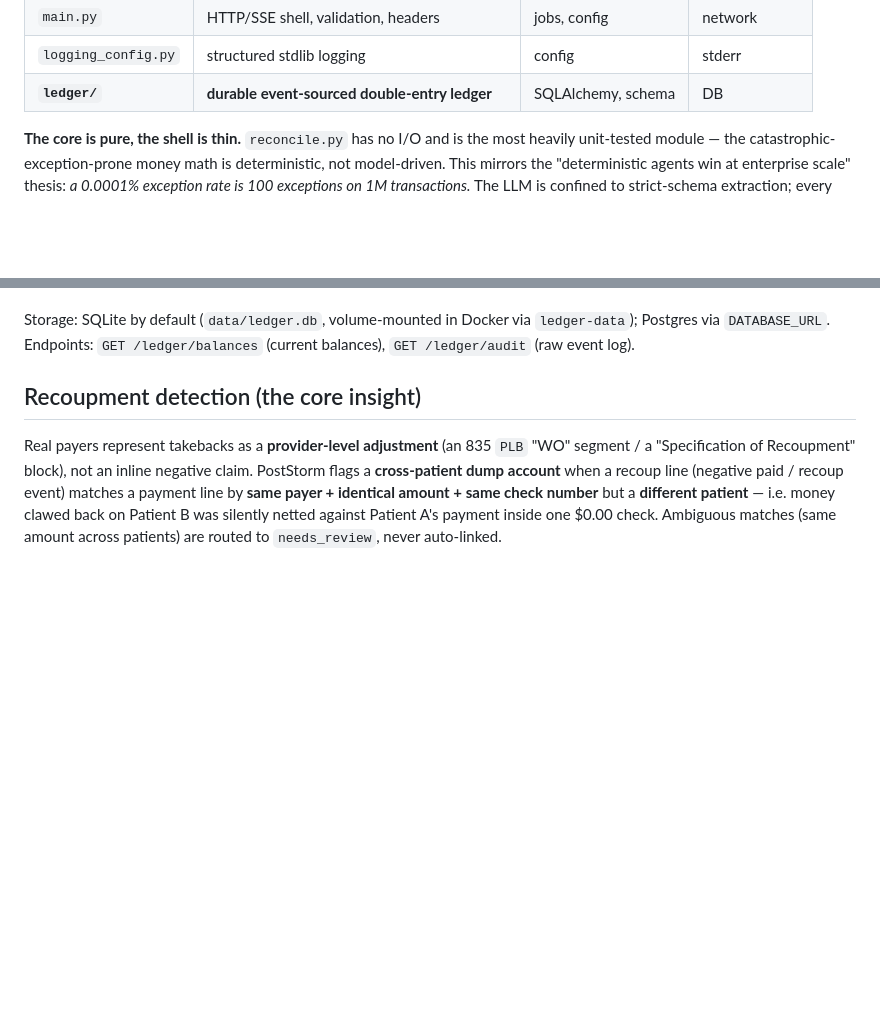
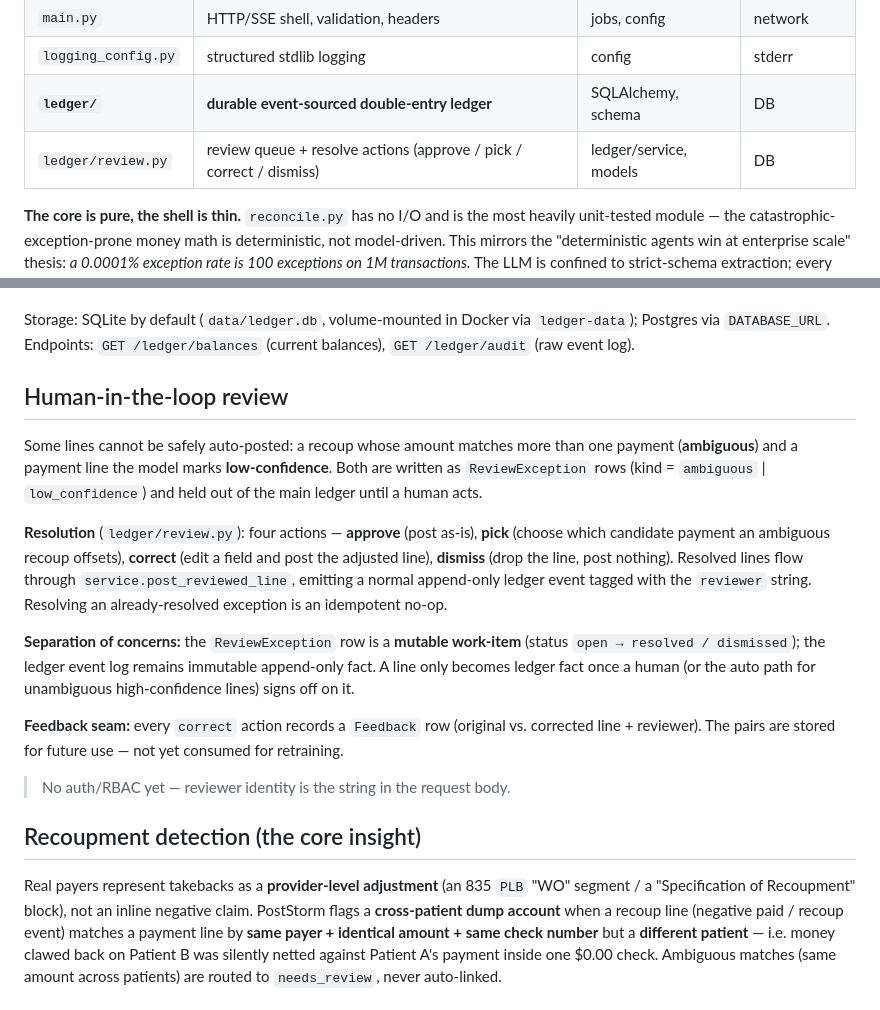
Before and after one commit to deepanshumody/poststorm, a Markdown page: poststorm/ARCHITECTURE.md, 2 parts joined by grey strips. Drawn GitHub-style; blank space fills up the shorter version.

```diff
--- a/poststorm/ARCHITECTURE.md
+++ b/poststorm/ARCHITECTURE.md
@@ -42,6 +42,7 @@
 | `main.py` | HTTP/SSE shell, validation, headers | jobs, config | network |
 | `logging_config.py` | structured stdlib logging | config | stderr |
 | **`ledger/`** | **durable event-sourced double-entry ledger** | SQLAlchemy, schema | DB |
+| `ledger/review.py` | review queue + resolve actions (approve / pick / correct / dismiss) | ledger/service, models | DB |
 
 **The core is pure, the shell is thin.** `reconcile.py` has no I/O and is the most heavily unit-tested module — the
 catastrophic-exception-prone money math is deterministic, not model-driven. This mirrors the "deterministic agents win at
@@ -64,6 +65,26 @@ Key design decisions:
 
 Storage: SQLite by default (`data/ledger.db`, volume-mounted in Docker via `ledger-data`); Postgres via `DATABASE_URL`.
 Endpoints: `GET /ledger/balances` (current balances), `GET /ledger/audit` (raw event log).
+
+## Human-in-the-loop review
+
+Some lines cannot be safely auto-posted: a recoup whose amount matches more than one payment (**ambiguous**) and a
+payment line the model marks **low-confidence**. Both are written as `ReviewException` rows
+(kind = `ambiguous` | `low_confidence`) and held out of the main ledger until a human acts.
+
+**Resolution** (`ledger/review.py`): four actions — **approve** (post as-is), **pick** (choose which candidate
+payment an ambiguous recoup offsets), **correct** (edit a field and post the adjusted line), **dismiss** (drop
+the line, post nothing). Resolved lines flow through `service.post_reviewed_line`, emitting a normal append-only
+ledger event tagged with the `reviewer` string. Resolving an already-resolved exception is an idempotent no-op.
+
+**Separation of concerns:** the `ReviewException` row is a **mutable work-item** (status `open → resolved /
+dismissed`); the ledger event log remains immutable append-only fact. A line only becomes ledger fact once a
+human (or the auto path for unambiguous high-confidence lines) signs off on it.
+
+**Feedback seam:** every `correct` action records a `Feedback` row (original vs. corrected line + reviewer).
+The pairs are stored for future use — not yet consumed for retraining.
+
+> No auth/RBAC yet — reviewer identity is the string in the request body.
 
 ## Recoupment detection (the core insight)
 
```
Also changed, not shown: poststorm/README.md (+30 -0 lines).
